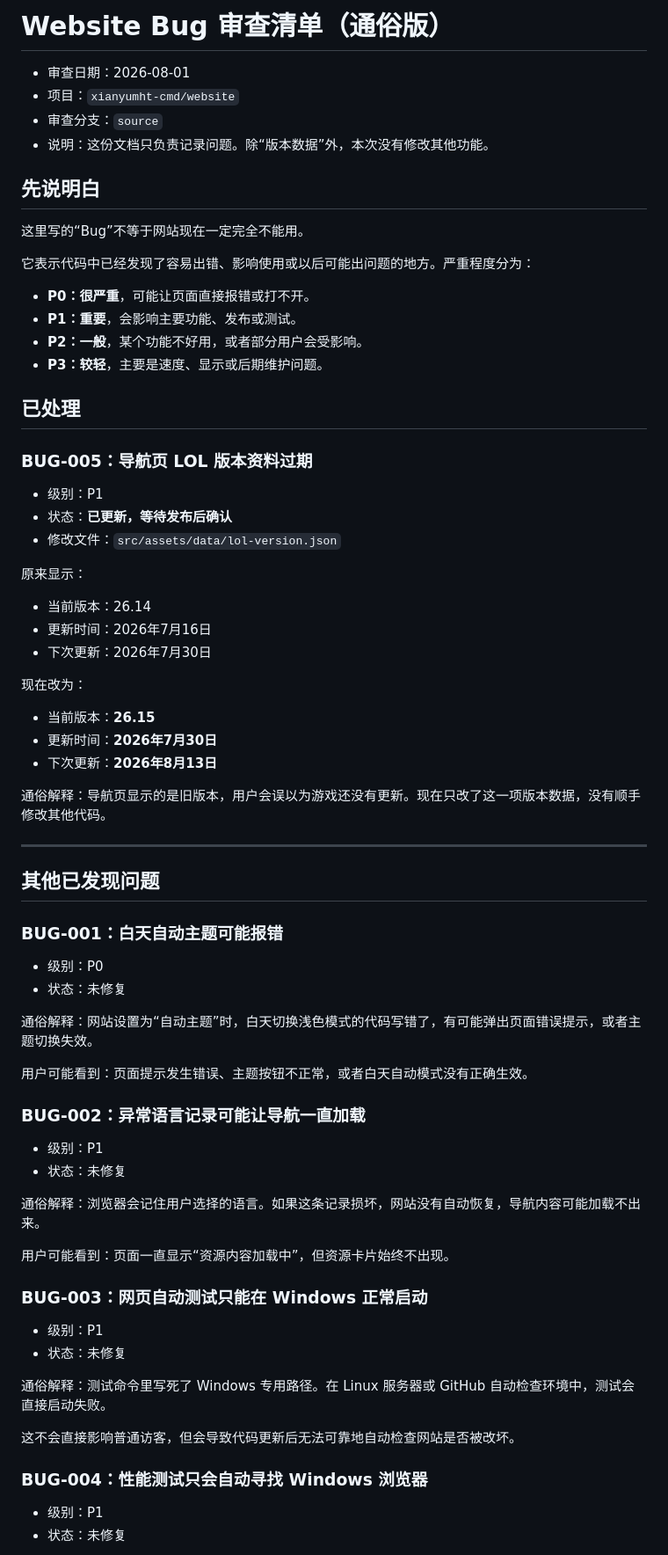
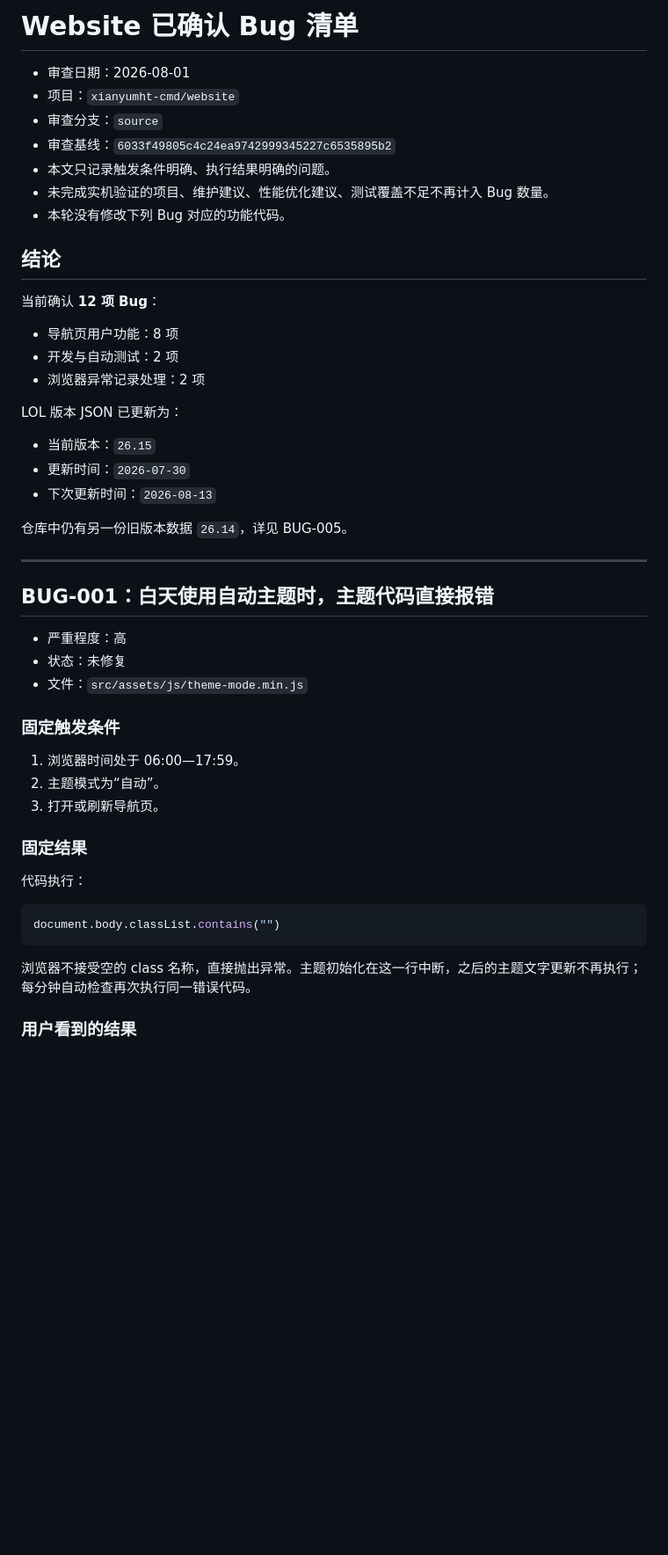
Before and after one commit to xianyumht-cmd/website, a Markdown page: docs/BUG_AUDIT_2026-08-01.md, the part around one of its changes. Shown at 88% size. Drawn GitHub-style; blank space fills up the shorter version.

````diff
--- a/docs/BUG_AUDIT_2026-08-01.md
+++ b/docs/BUG_AUDIT_2026-08-01.md
@@ -1,76 +1,52 @@
-# Website Bug 审查清单（通俗版）
+# Website 已确认 Bug 清单
 
 - 审查日期：2026-08-01
 - 项目：`xianyumht-cmd/website`
 - 审查分支：`source`
-- 说明：这份文档只负责记录问题。除“版本数据”外，本次没有修改其他功能。
+- 审查基线：`6033f49805c4c24ea9742999345227c6535895b2`
+- 本文只记录触发条件明确、执行结果明确的问题。
+- 未完成实机验证的项目、维护建议、性能优化建议、测试覆盖不足不再计入 Bug 数量。
+- 本轮没有修改下列 Bug 对应的功能代码。
 
-## 先说明白
+## 结论
 
-这里写的“Bug”不等于网站现在一定完全不能用。
+当前确认 **12 项 Bug**：
 
-它表示代码中已经发现了容易出错、影响使用或以后可能出问题的地方。严重程度分为：
+- 导航页用户功能：8 项
+- 开发与自动测试：2 项
+- 浏览器异常记录处理：2 项
 
-- **P0：很严重**，可能让页面直接报错或打不开。
-- **P1：重要**，会影响主要功能、发布或测试。
-- **P2：一般**，某个功能不好用，或者部分用户会受影响。
-- **P3：较轻**，主要是速度、显示或后期维护问题。
+LOL 版本 JSON 已更新为：
 
-## 已处理
+- 当前版本：`26.15`
+- 更新时间：`2026-07-30`
+- 下次更新时间：`2026-08-13`
 
-### BUG-005：导航页 LOL 版本资料过期
-
-- 级别：P1
-- 状态：**已更新，等待发布后确认**
-- 修改文件：`src/assets/data/lol-version.json`
-
-原来显示：
-
-- 当前版本：26.14
-- 更新时间：2026年7月16日
-- 下次更新：2026年7月30日
-
-现在改为：
-
-- 当前版本：**26.15**
-- 更新时间：**2026年7月30日**
-- 下次更新：**2026年8月13日**
-
-通俗解释：导航页显示的是旧版本，用户会误以为游戏还没有更新。现在只改了这一项版本数据，没有顺手修改其他代码。
+仓库中仍有另一份旧版本数据 `26.14`，详见 BUG-005。
 
 ---
 
-## 其他已发现问题
+## BUG-001：白天使用自动主题时，主题代码直接报错
 
-### BUG-001：白天自动主题可能报错
+- 严重程度：高
+- 状态：未修复
+- 文件：`src/assets/js/theme-mode.min.js`
 
-- 级别：P0
-- 状态：未修复
+### 固定触发条件
 
-通俗解释：网站设置为“自动主题”时，白天切换浅色模式的代码写错了，有可能弹出页面错误提示，或者主题切换失效。
+1. 浏览器时间处于 06:00—17:59。
+2. 主题模式为“自动”。
+3. 打开或刷新导航页。
 
-用户可能看到：页面提示发生错误、主题按钮不正常，或者白天自动模式没有正确生效。
+### 固定结果
 
-### BUG-002：异常语言记录可能让导航一直加载
+代码执行：
 
-- 级别：P1
-- 状态：未修复
+```js
+document.body.classList.contains("")
+```
 
-通俗解释：浏览器会记住用户选择的语言。如果这条记录损坏，网站没有自动恢复，导航内容可能加载不出来。
+浏览器不接受空的 class 名称，直接抛出异常。主题初始化在这一行中断，之后的主题文字更新不再执行；每分钟自动检查再次执行同一错误代码。
 
-用户可能看到：页面一直显示“资源内容加载中”，但资源卡片始终不出现。
+### 用户看到的结果
 
-### BUG-003：网页自动测试只能在 Windows 正常启动
-
-- 级别：P1
-- 状态：未修复
-
-通俗解释：测试命令里写死了 Windows 专用路径。在 Linux 服务器或 GitHub 自动检查环境中，测试会直接启动失败。
-
-这不会直接影响普通访客，但会导致代码更新后无法可靠地自动检查网站是否被改坏。
-
-### BUG-004：性能测试只会自动寻找 Windows 浏览器
-
-- 级别：P1
-- 状态：未修复
-
````
Also changed, not shown: other parts of docs/BUG_AUDIT_2026-08-01.md (+303 -201 lines).
